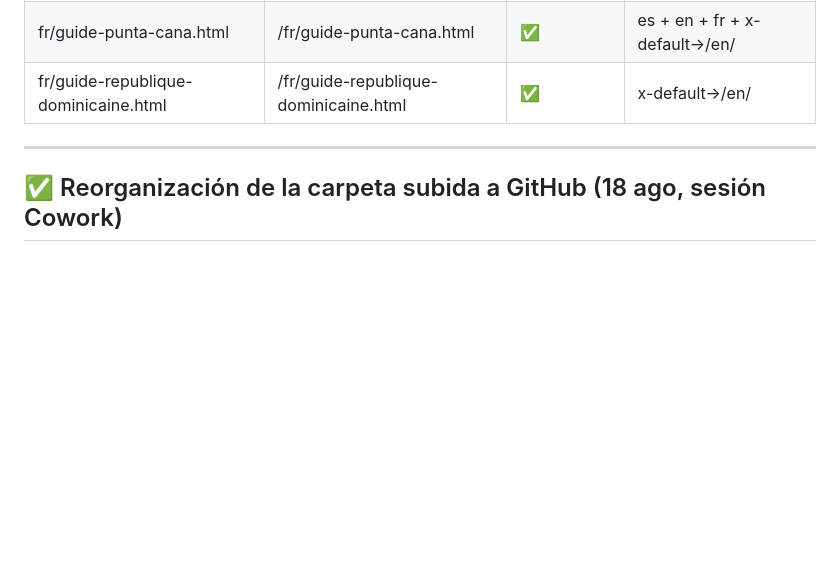
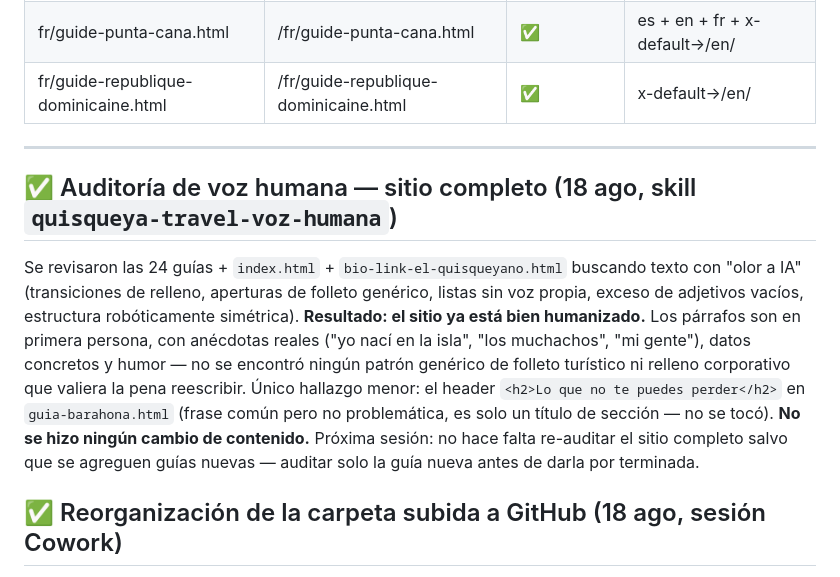
Before and after one commit to venulhernandez-cyber/quisqueyatravel, a Markdown page: memoria-proyecto.md, the part around the change. Rendered like a GitHub page; blank space fills up the shorter version.

Commit message:
Docs: registrar auditoria de voz humana (sin cambios de contenido)

```diff
--- a/memoria-proyecto.md
+++ b/memoria-proyecto.md
@@ -125,6 +125,20 @@ Travelpayouts:  https://emrldtp.com/NTQzMzQ5.js?t=543349
 | fr/guide-republique-dominicaine.html | /fr/guide-republique-dominicaine.html | ✅ | x-default→/en/ |
 
 ---
+
+## ✅ Auditoría de voz humana — sitio completo (18 ago, skill `quisqueya-travel-voz-humana`)
+
+Se revisaron las 24 guías + `index.html` + `bio-link-el-quisqueyano.html` buscando texto con
+"olor a IA" (transiciones de relleno, aperturas de folleto genérico, listas sin voz propia,
+exceso de adjetivos vacíos, estructura robóticamente simétrica). **Resultado: el sitio ya está
+bien humanizado.** Los párrafos son en primera persona, con anécdotas reales ("yo nací en la
+isla", "los muchachos", "mi gente"), datos concretos y humor — no se encontró ningún patrón
+genérico de folleto turístico ni relleno corporativo que valiera la pena reescribir. Único
+hallazgo menor: el header `<h2>Lo que no te puedes perder</h2>` en `guia-barahona.html` (frase
+común pero no problemática, es solo un título de sección — no se tocó).
+**No se hizo ningún cambio de contenido.** Próxima sesión: no hace falta re-auditar el sitio
+completo salvo que se agreguen guías nuevas — auditar solo la guía nueva antes de darla por
+terminada.
 
 ## ✅ Reorganización de la carpeta subida a GitHub (18 ago, sesión Cowork)
 
```
